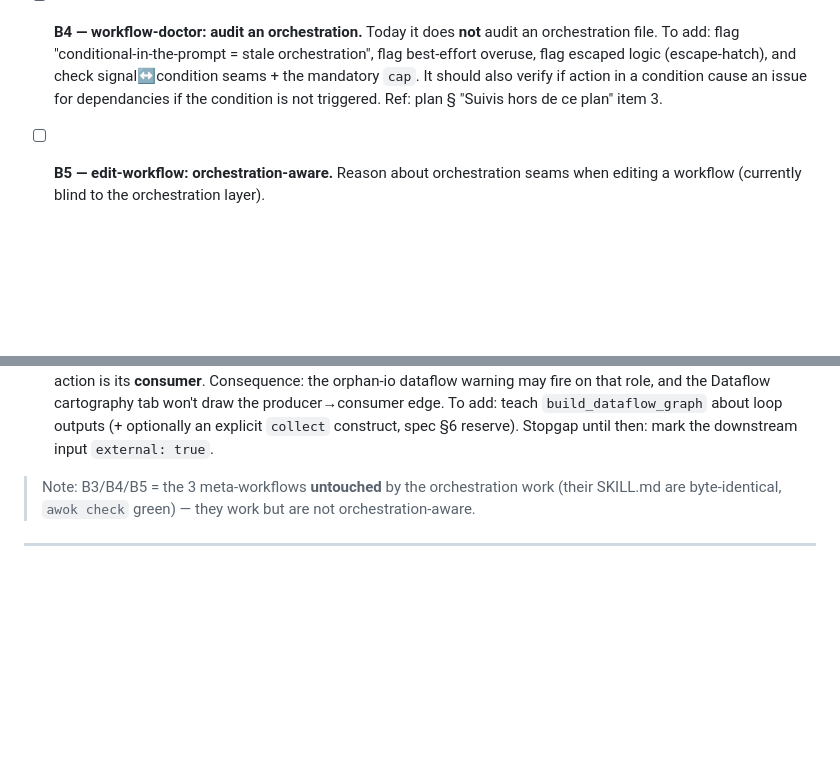
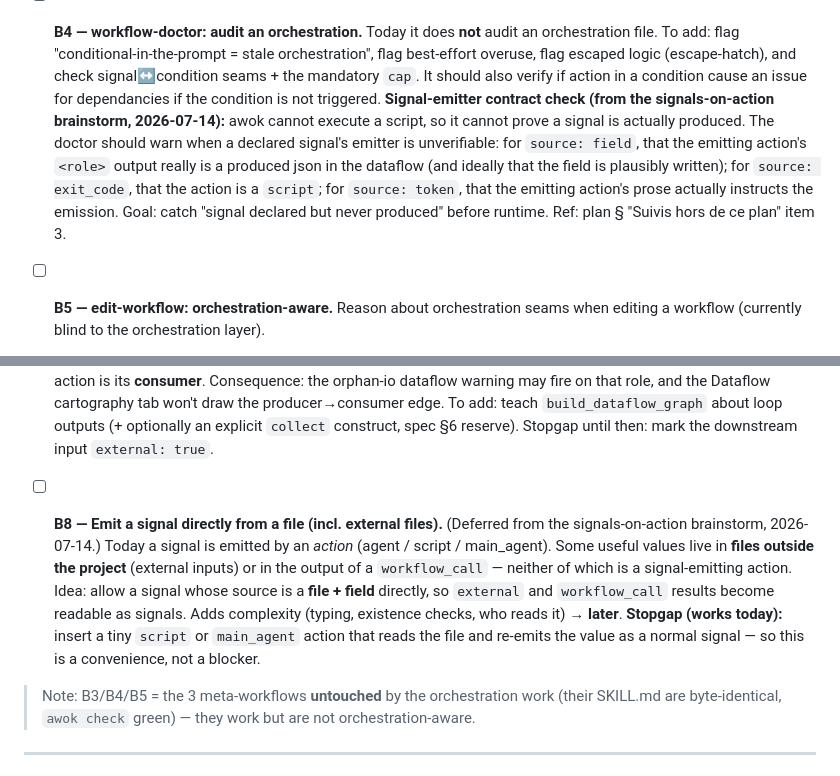
Before and after one commit to marcrow/awok, a Markdown page: TODO.md, 2 parts joined by grey strips. Rendered like a GitHub page; blank space fills up the shorter version.

Commit message:
docs(signals): design spec — declare signals on the producing action
Brainstorm outcome: move signal declaration from the gate condition (consumer)
to the producing action's Wiring (producer); the emits source enum gains
exit_code; awok auto-generates the emission instruction per action nature
(agent snippet / script orchestrator-facing / main_agent); in-condition
'declare a new signal' is removed (select-only). Validation: exit_code=>script+bool,
list=>field, field's role must be produced by the action. Migration removes
hand-written emission prose (onboard). Independent of the depends_on-unification
work; aligns with D1 (multi-agent ban). Also extends B4 (doctor emitter-contract
check) and adds B8 (signal from external file) to the backlog.

Co-Authored-By: Claude Opus 4.8 (1M context) <noreply@anthropic.com>
Claude-Session: https://claude.ai/code/session_01DUf4SN5DhmYRtAbGN53NDA

```diff
--- a/TODO.md
+++ b/TODO.md
@@ -63,6 +63,13 @@
   best-effort overuse, flag escaped logic (escape-hatch), and check signal↔condition seams +
   the mandatory `cap`. It should also verify if action in a condition cause an issue for dependancies
   if the condition is not triggered.
+  **Signal-emitter contract check (from the signals-on-action brainstorm, 2026-07-14):** awok
+  cannot execute a script, so it cannot prove a signal is actually produced. The doctor should
+  warn when a declared signal's emitter is unverifiable: for `source: field`, that the emitting
+  action's `<role>` output really is a produced json in the dataflow (and ideally that the field
+  is plausibly written); for `source: exit_code`, that the action is a `script`; for
+  `source: token`, that the emitting action's prose actually instructs the emission. Goal: catch
+  "signal declared but never produced" before runtime.
   Ref: plan § "Suivis hors de ce plan" item 3.
 
 - [ ] **B5 — edit-workflow: orchestration-aware.** Reason about orchestration seams when editing
@@ -86,6 +93,16 @@
   tab won't draw the producer→consumer edge. To add: teach `build_dataflow_graph` about loop
   outputs (+ optionally an explicit `collect` construct, spec §6 reserve). Stopgap until then:
   mark the downstream input `external: true`.
+
+- [ ] **B8 — Emit a signal directly from a file (incl. external files).** (Deferred from the
+  signals-on-action brainstorm, 2026-07-14.) Today a signal is emitted by an *action* (agent /
+  script / main_agent). Some useful values live in **files outside the project** (external
+  inputs) or in the output of a `workflow_call` — neither of which is a signal-emitting action.
+  Idea: allow a signal whose source is a **file + field** directly, so `external` and
+  `workflow_call` results become readable as signals. Adds complexity (typing, existence checks,
+  who reads it) → **later**. **Stopgap (works today):** insert a tiny `script` or `main_agent`
+  action that reads the file and re-emits the value as a normal signal — so this is a convenience,
+  not a blocker.
 
 > Note: B3/B4/B5 = the 3 meta-workflows **untouched** by the orchestration work (their SKILL.md
 > are byte-identical, `awok check` green) — they work but are not orchestration-aware.
```
Also changed, not shown: 1 other file.
